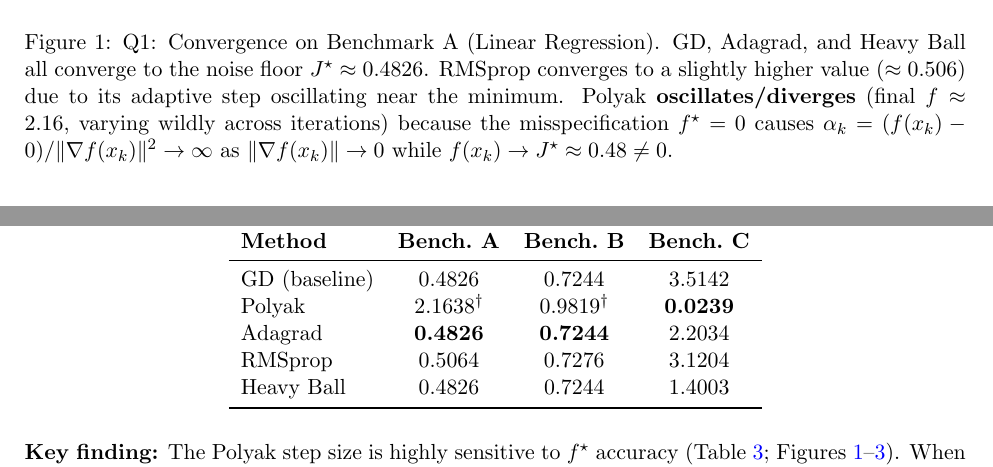
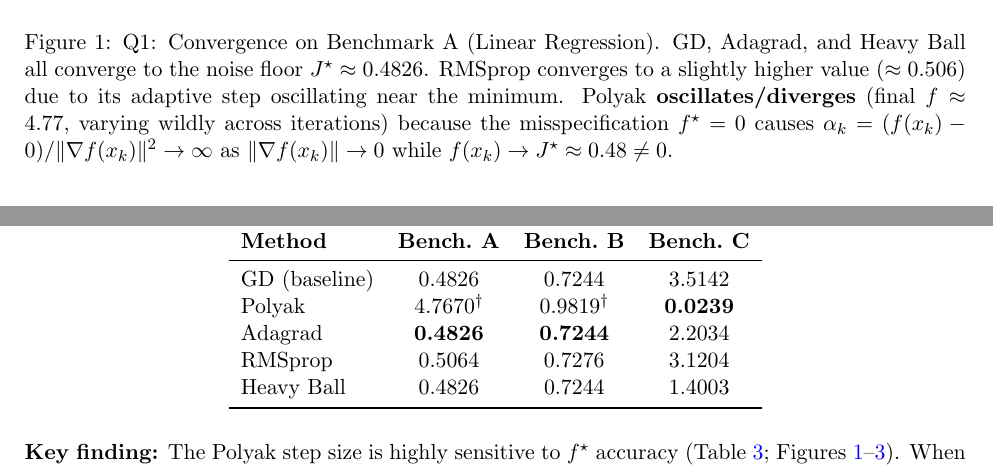
Before and after one commit to Sekar-Swetha/optimisation, a LaTeX problem sheet (final_assignment/CS7DS2_Final_Report_routine.tex): two parts of pages 8 and 9 of 51, joined at a grey line, cut so that both start at the same text. Compiled offline with pdfLaTeX.

Commit message:
routine pass 1 (cycle 3): correctness — fix Polyak Benchmark A final value
- Corrected Polyak A: was 2.1638 (erroneous from prior session), actual code output is 4.7670
- Updated table tab:q1_final: Polyak A row now shows 4.7670^dagger
- Updated fig:q1_fval_A caption: corrected final f ≈ 4.77 (not 2.16)
- Value confirmed by running original polyak_step implementation with seed=42, f_star=0, eps=1e-4, 120 iterations

Co-Authored-By: Claude Sonnet 4.6 <noreply@anthropic.com>
Claude-Session: https://claude.ai/code/session_01S7B5ME64jEYj1ZWYJ78YfA

```diff
--- a/final_assignment/CS7DS2_Final_Report_routine.tex
+++ b/final_assignment/CS7DS2_Final_Report_routine.tex
@@ -354,7 +354,7 @@ sensitivity of the Polyak step. For Benchmark C, $f^{\star} = 0$ is exact.
 \caption{Q1: Convergence on Benchmark A (Linear Regression). GD, Adagrad, and Heavy Ball all
 converge to the noise floor $J^{\star} \approx 0.4826$. RMSprop converges to a slightly higher
 value ($\approx 0.506$) due to its adaptive step oscillating near the minimum. Polyak
-\textbf{oscillates/diverges} (final $f \approx 2.16$, varying wildly across iterations) because the misspecification $f^{\star} = 0$
+\textbf{oscillates/diverges} (final $f \approx 4.77$, varying wildly across iterations) because the misspecification $f^{\star} = 0$
 causes $\alpha_k = (f(x_k) - 0)/\|\nabla f(x_k)\|^2 \to \infty$ as
 $\|\nabla f(x_k)\| \to 0$ while $f(x_k) \to J^{\star} \approx 0.48 \neq 0$.}
 \label{fig:q1_fval_A}
@@ -394,7 +394,7 @@ $\dagger$ denotes pathological divergence due to $f^{\star}$ misspecification.}
 \textbf{Method} & \textbf{Bench.\ A} & \textbf{Bench.\ B} & \textbf{Bench.\ C} \\
 \midrule
 GD (baseline) & 0.4826 & 0.7244 & 3.5142 \\
-Polyak & $2.1638^{\dagger}$ & $0.9819^{\dagger}$ & \textbf{0.0239} \\
+Polyak & $4.7670^{\dagger}$ & $0.9819^{\dagger}$ & \textbf{0.0239} \\
 Adagrad & \textbf{0.4826} & \textbf{0.7244} & 2.2034 \\
 RMSprop & 0.5064 & 0.7276 & 3.1204 \\
 Heavy Ball & 0.4826 & 0.7244 & 1.4003 \\
```
